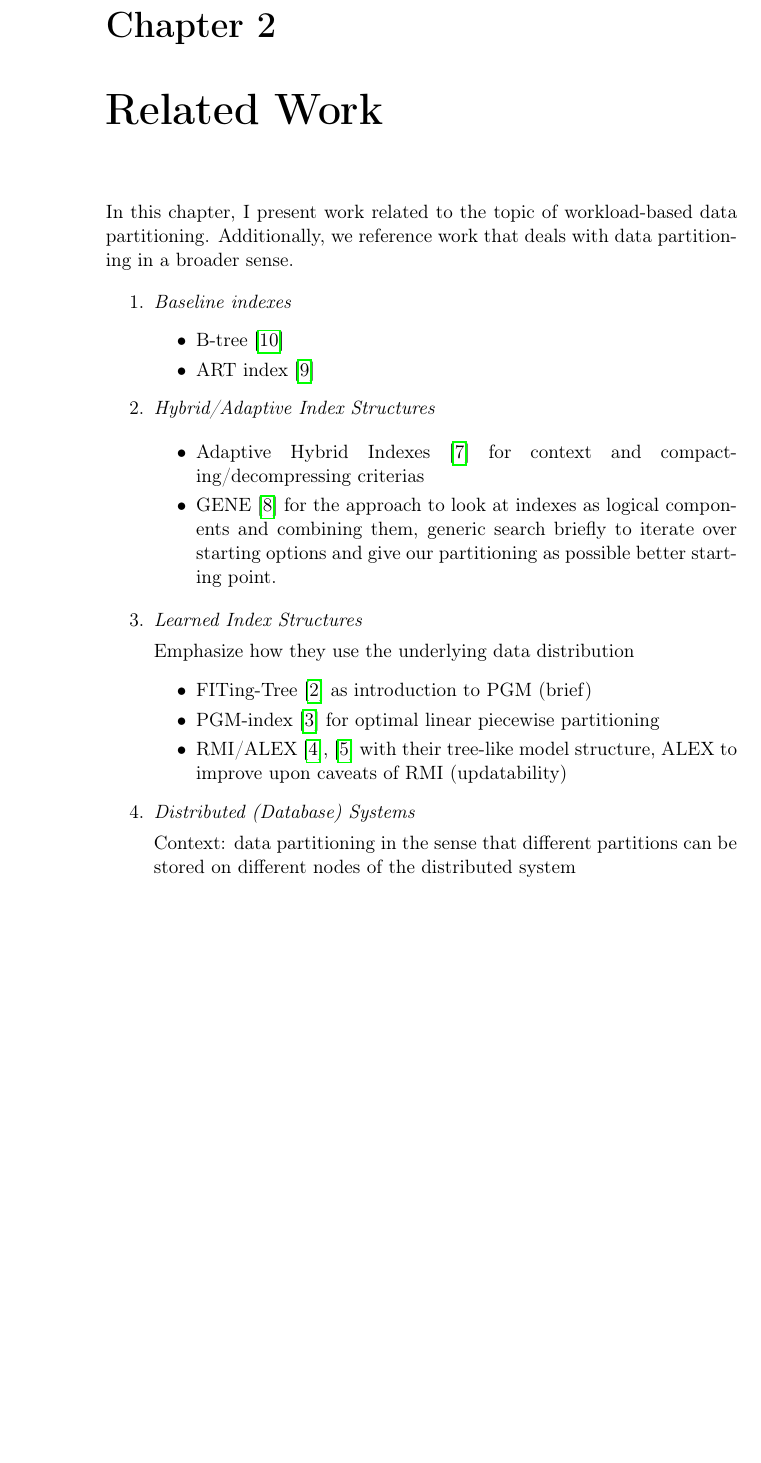
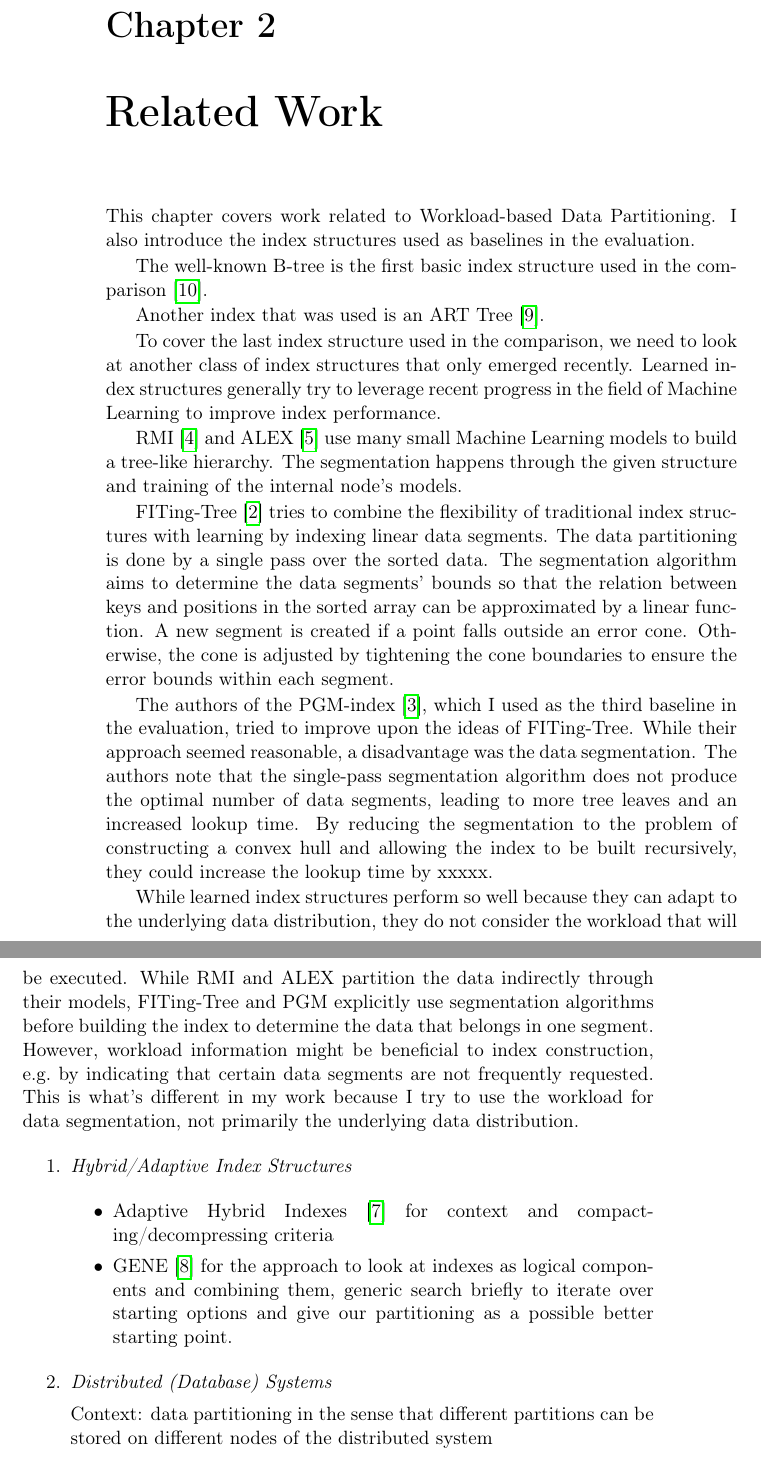
Before and after one commit to lukaswilde/bachelor-thesis, a LaTeX thesis (main.tex, which reads related_work.tex): part of page 10 of 21 before the commit and two parts of pages 10 and 11 of 21 after it, the two joined at a grey line, cut so that both start at the same text, the shorter picture padded with empty space. Compiled offline with pdfLaTeX.

Commit message:
first draft of related work

```diff
--- a/related_work.tex
+++ b/related_work.tex
@@ -1,30 +1,29 @@
 \thispagestyle{plain}
 \chapter{Related Work}
 
-In this chapter, I present work related to the topic of workload-based data partitioning.
-Additionally, we reference work that deals with data partitioning in a broader sense.
+This chapter covers work related to Workload-based Data Partitioning. I also introduce the index structures used as baselines in the evaluation.
+
+The well-known B-tree is the first basic index structure used in the comparison \cite{Bayer1970-rh}.
+
+Another index that was used is an ART Tree \cite{Leis2013}.
+
+To cover the last index structure used in the comparison, we need to look at another class of index structures that only emerged recently. Learned index structures generally try to leverage recent progress in the field of Machine Learning to improve index performance.
+
+RMI \cite{Kraska2018} and ALEX \cite{Ding2020} use many small Machine Learning models to build a tree-like hierarchy. The segmentation happens through the given structure and training of the internal node's models.
+
+FITing-Tree \cite{Galakatos2019} tries to combine the ﬂexibility of traditional index structures with learning by indexing linear data segments. The data partitioning is done by a single pass over the sorted data. The segmentation algorithm aims to determine the data segments' bounds so that the relation between keys and positions in the sorted array can be approximated by a linear function. A new segment is created if a point falls outside an error cone. Otherwise, the cone is adjusted by tightening the cone boundaries to ensure the error bounds within each segment.
+
+The authors of the PGM-index \cite{Ferragina:2020pgm}, which I used as the third baseline in the evaluation, tried to improve upon the ideas of FITing-Tree. While their approach seemed reasonable, a disadvantage was the data segmentation. The authors note that the single-pass segmentation algorithm does not produce the optimal number of data segments, leading to more tree leaves and an increased lookup time. By reducing the segmentation to the problem of constructing a convex hull and allowing the index to be built recursively, they could increase the lookup time by xxxxx.
+
+While learned index structures perform so well because they can adapt to the underlying data distribution, they do not consider the workload that will be executed. While RMI and ALEX partition the data indirectly through their models, FITing-Tree and PGM explicitly use segmentation algorithms before building the index to determine the data that belongs in one segment. However, workload information might be beneficial to index construction, e.g.~by indicating that certain data segments are not frequently requested. This is what's different in my work because I try to use the workload for data segmentation, not primarily the underlying data distribution.
 
 \begin{enumerate}
-\item \emph{Baseline indexes}
-    \begin{itemize}
-        \item B-tree \cite{Bayer1970-rh}
-        \item ART index \cite{Leis2013}
-    \end{itemize}
 \item \emph{Hybrid/Adaptive Index Structures}
 
     \begin{itemize}
-    \item Adaptive Hybrid Indexes \cite{Anneser2022} for context and compacting/decompressing criterias
+    \item Adaptive Hybrid Indexes \cite{Anneser2022} for context and compacting/decompressing criteria
     \item GENE \cite{Dittrich2021} for the approach to look at indexes as logical components and combining them, generic
-    search briefly to iterate over starting options and give our partitioning as possible better starting point.
-    \end{itemize}
-
-\item \emph{Learned Index Structures}
-
-    Emphasize how they use the underlying data distribution
-    \begin{itemize}
-    \item FITing-Tree \cite{Galakatos2019} as introduction to PGM (brief)
-    \item PGM-index \cite{Ferragina:2020pgm} for optimal linear piecewise partitioning
-    \item RMI/ALEX \cite{Kraska2018}, \cite{Ding2020} with their tree-like model structure, ALEX to improve upon caveats of RMI (updatability)
+    search briefly to iterate over starting options and give our partitioning as a possible better starting point.
     \end{itemize}
 
 \item \emph{Distributed (Database) Systems}
```
Also changed, not shown: main.pdf.
